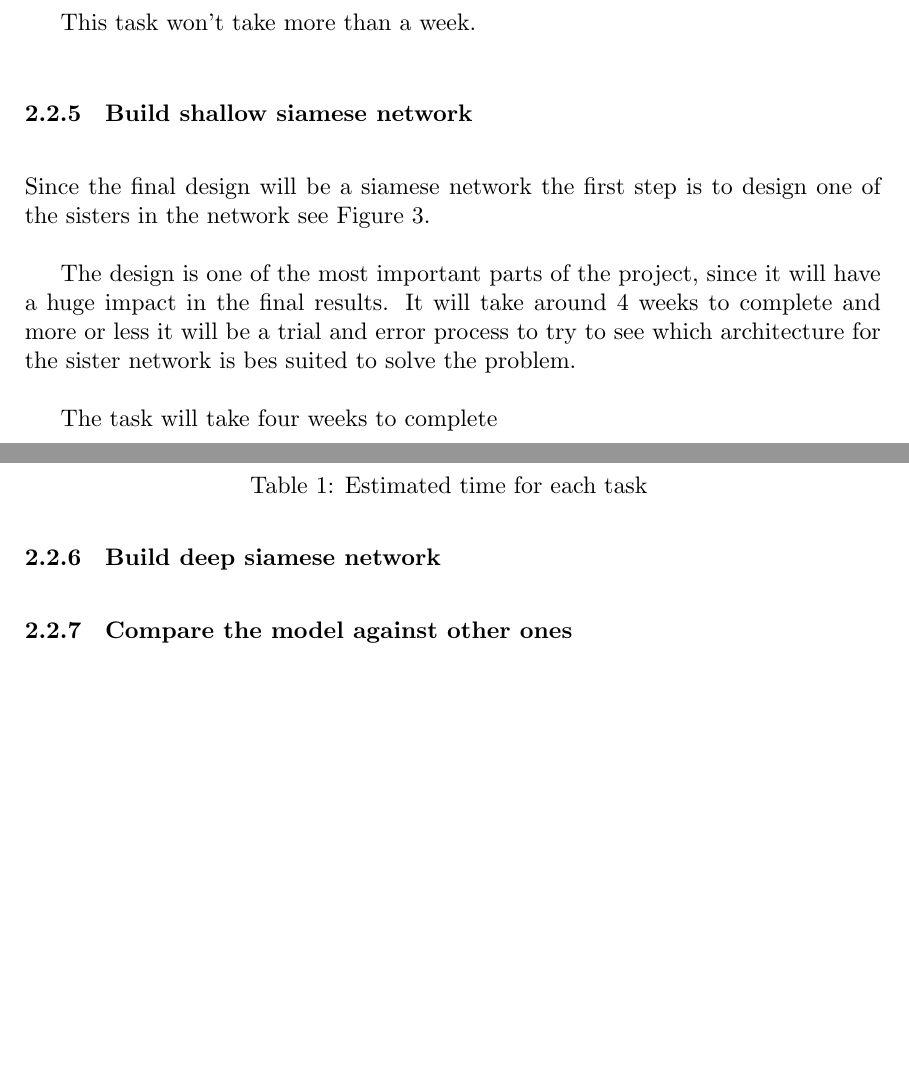
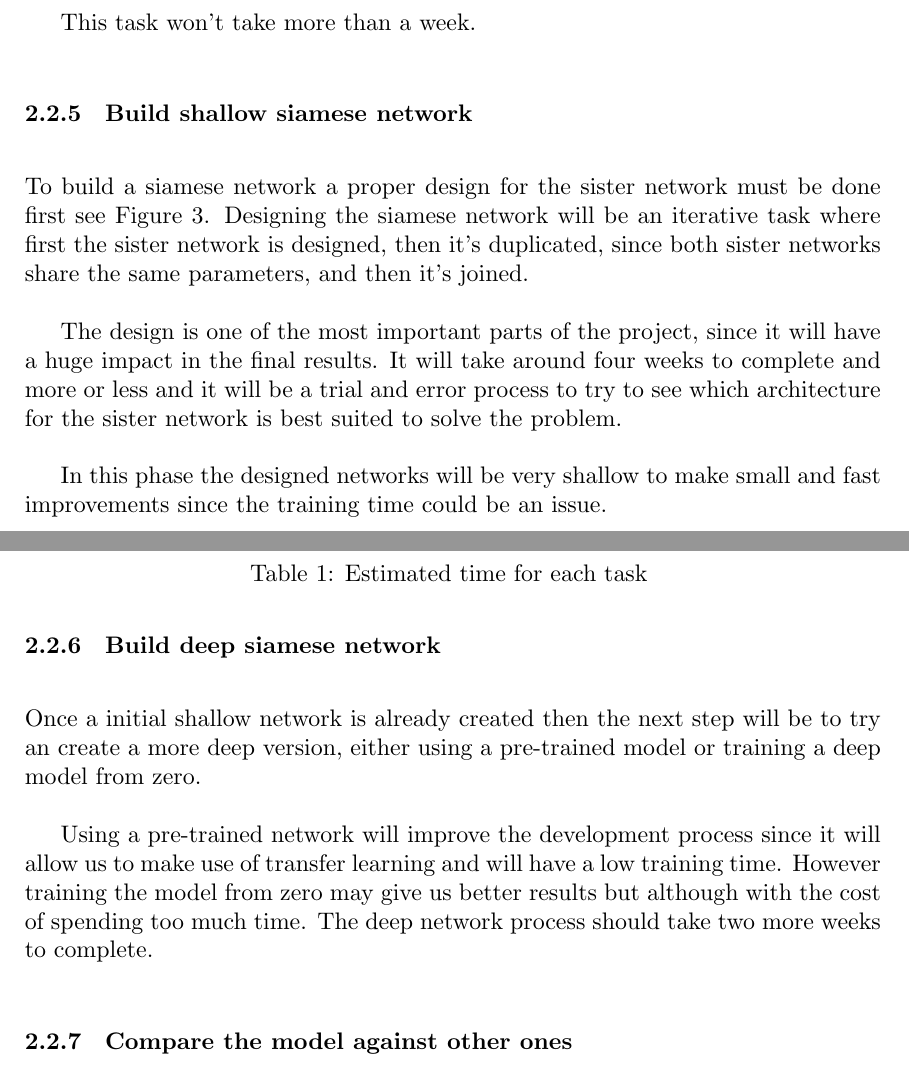
Before and after one commit to jmigual/FIB-TFG, a LaTeX document (LATEX/Deliverables/main.tex, which reads LATEX/Deliverables/002_planning.tex): two parts of pages 14 and 15 of 19 before the commit and two parts of pages 14 and 15 of 20 after it, joined at a grey line, cut so that both start at the same text, the shorter picture padded with empty space. Compiled offline with XeLaTeX.

Commit message:
Explain siamese network plan

```diff
--- a/LATEX/Deliverables/002_planning.tex
+++ b/LATEX/Deliverables/002_planning.tex
@@ -104,8 +104,10 @@ This task won't take more than a week.
 
 \subsubsection{Build shallow siamese network}
 
-Since the final design will be a siamese network the first step is to design one of the
-sisters in the network see \autoref{fig:siamese}.
+To build a siamese network a proper design for the sister network must be done first
+see \autoref{fig:siamese}. Designing the siamese network will be an iterative task where first
+the sister network is designed, then it's duplicated, since both sister networks share the
+same parameters, and then it's joined.
 
 \begin{figure}
   \centering
@@ -114,13 +116,22 @@ sisters in the network see \autoref{fig:siamese}.
 \end{figure}
 
 The design is one of the most important parts of the project, since it will have a huge
-impact in the final results. It will take around 4 weeks to complete and more or less
-it will be a trial and error process to try to see which architecture for the sister
-network is bes suited to solve the problem.
+impact in the final results. It will take around four weeks to complete and more or less
+and it will be a trial and error process to try to see which architecture for the sister
+network is best suited to solve the problem.
 
-The task will take four weeks to complete
+In this phase the designed networks will be very shallow to make small and fast improvements
+since the training time could be an issue.
 
 \subsubsection{Build deep siamese network}
+
+Once a initial shallow network is already created then the next step will be to try an create
+a more deep version, either using a pre-trained model or training a deep model from zero.
+
+Using a pre-trained network will improve the development process since it will allow us
+to make use of transfer learning and will have a low training time. However training the model
+from zero may give us better results but although with the cost of spending too much time.
+The deep network process should take two more weeks to complete.
 
 \subsubsection{Compare the model against other ones}
 
```
